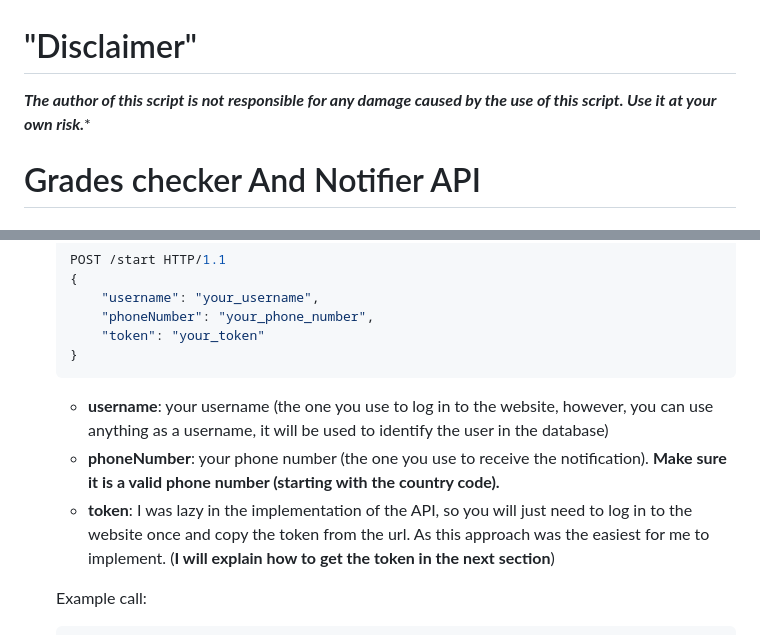
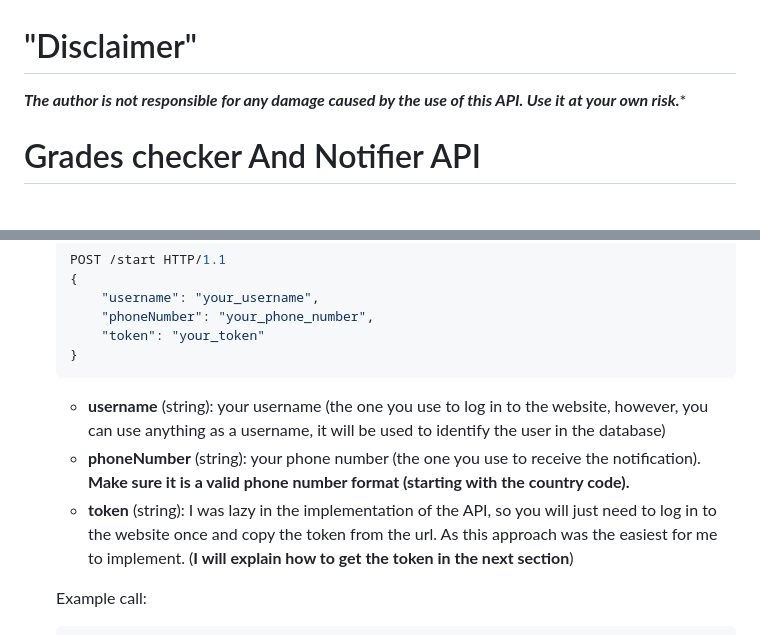
Before and after one commit to MohamedWElteir/grades-checker, a Markdown page: README.md, 2 parts joined by grey strips. Drawn GitHub-style.

````diff
--- a/README.md
+++ b/README.md
@@ -1,5 +1,5 @@
 # "Disclaimer"
-***The author of this script is not responsible for any damage caused by the use of this script. Use it at your own risk.****
+***The author is not responsible for any damage caused by the use of this API. Use it at your own risk.****
 
 # Grades checker And Notifier API
 
@@ -40,9 +40,9 @@ Please note that the website is in **Arabic**, and all the course names are in *
     }
     ```
 
-    - **username**: your username (the one you use to log in to the website, however, you can use anything as a username, it will be used to identify the user in the database)
-    - **phoneNumber**: your phone number (the one you use to receive the notification). **Make sure it is a valid phone number (starting with the country code).**
-    - **token**: I was lazy in the implementation of the API, so you will just need to log in to the website once and copy the token from the url. As this approach was the easiest for me to implement. (**I will explain how to get the token in the next section**)
+    - **username** (string): your username (the one you use to log in to the website, however, you can use anything as a username, it will be used to identify the user in the database)
+    - **phoneNumber** (string): your phone number (the one you use to receive the notification). **Make sure it is a valid phone number format (starting with the country code).**
+    - **token** (string): I was lazy in the implementation of the API, so you will just need to log in to the website once and copy the token from the url. As this approach was the easiest for me to implement. (**I will explain how to get the token in the next section**)
 
     Example call:
     ```json
````
